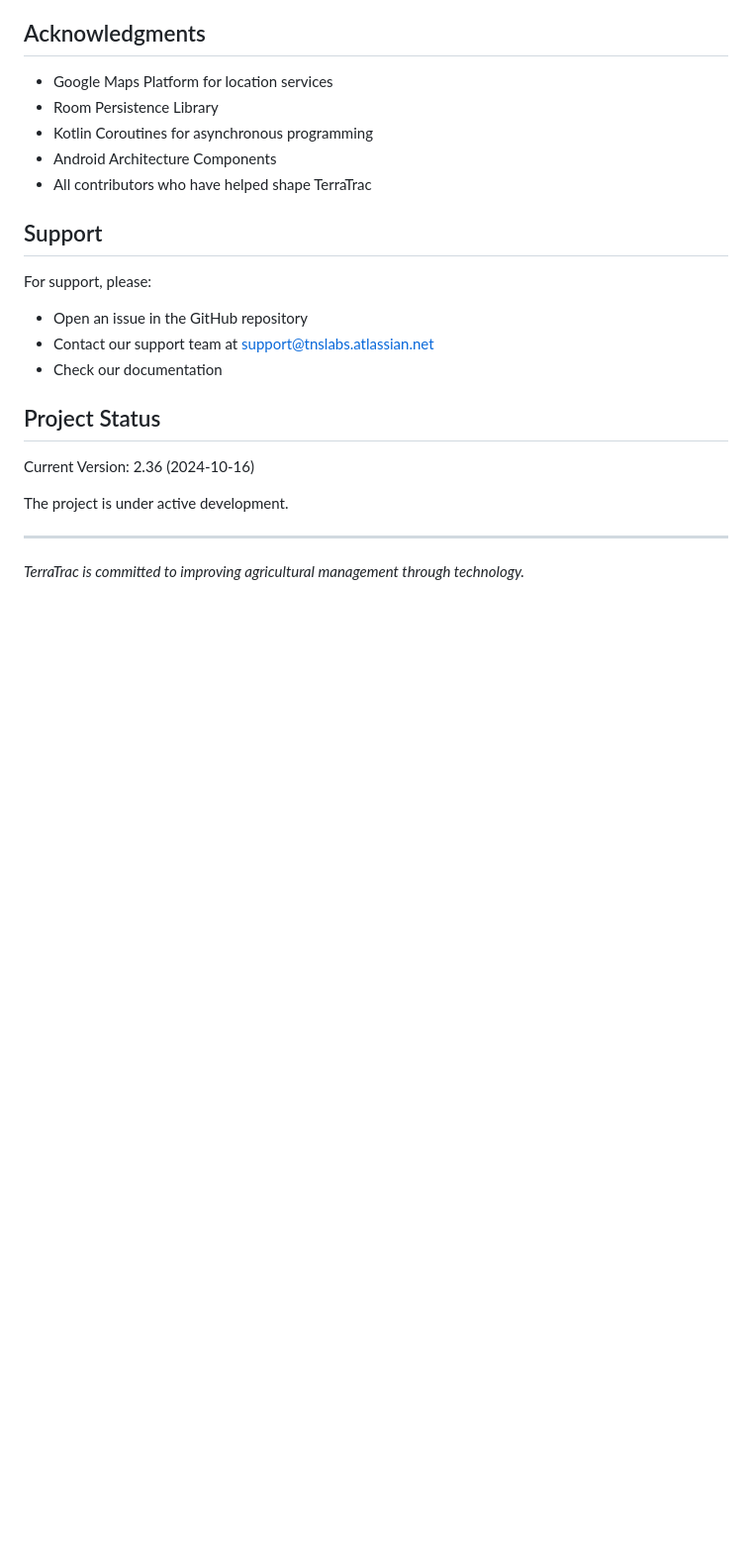
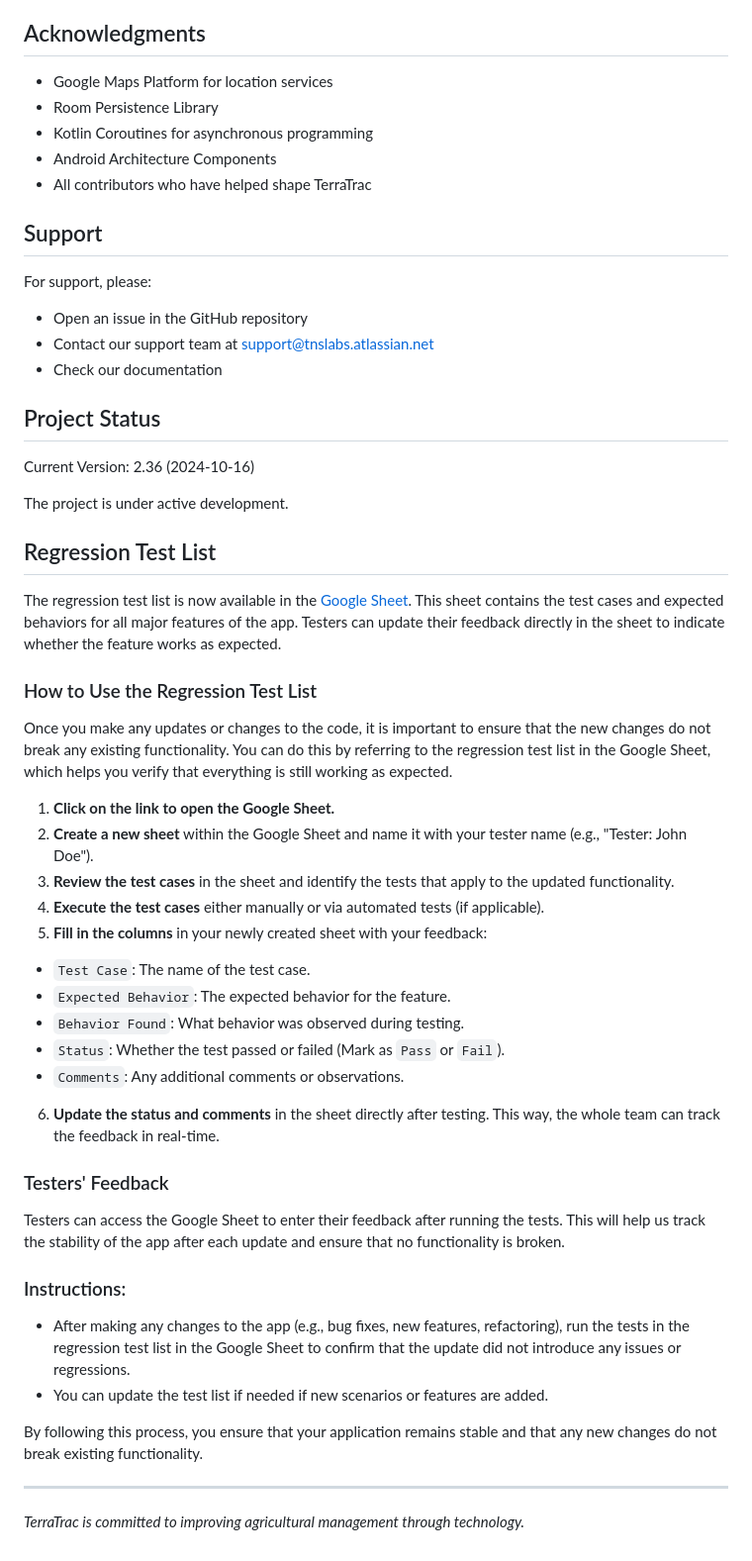
Before and after one commit to mugabicollins/TerraTrac-field-app, a Markdown page: README.md, the part around the change. Shown at 99% size. Drawn GitHub-style; blank space fills up the shorter version.

Commit message:
Add instructions for using regression tests to ensure no functionality is broken

```diff
--- a/README.md
+++ b/README.md
@@ -118,5 +118,35 @@ Current Version: 2.36 (2024-10-16)
 
 The project is under active development.
 
+## Regression Test List
+
+The regression test list is now available in the [Google Sheet](https://docs.google.com/spreadsheets/d/1X4InFUmJCyVf01pmEjwMyY8Gl45x1ODZGNvj7CFJCD4/edit?usp=sharing). This sheet contains the test cases and expected behaviors for all major features of the app. Testers can update their feedback directly in the sheet to indicate whether the feature works as expected.
+
+### How to Use the Regression Test List
+
+Once you make any updates or changes to the code, it is important to ensure that the new changes do not break any existing functionality. You can do this by referring to the regression test list in the Google Sheet, which helps you verify that everything is still working as expected.
+
+1. **Click on the link to open the Google Sheet.**
+2. **Create a new sheet** within the Google Sheet and name it with your tester name (e.g., "Tester: John Doe").
+3. **Review the test cases** in the sheet and identify the tests that apply to the updated functionality.
+4. **Execute the test cases** either manually or via automated tests (if applicable).
+5. **Fill in the columns** in your newly created sheet with your feedback:
+  - `Test Case`: The name of the test case.
+  - `Expected Behavior`: The expected behavior for the feature.
+  - `Behavior Found`: What behavior was observed during testing.
+  - `Status`: Whether the test passed or failed (Mark as `Pass` or `Fail`).
+  - `Comments`: Any additional comments or observations.
+6. **Update the status and comments** in the sheet directly after testing. This way, the whole team can track the feedback in real-time.
+
+### Testers' Feedback
+
+Testers can access the Google Sheet to enter their feedback after running the tests. This will help us track the stability of the app after each update and ensure that no functionality is broken.
+
+### Instructions:
+- After making any changes to the app (e.g., bug fixes, new features, refactoring), run the tests in the regression test list in the Google Sheet to confirm that the update did not introduce any issues or regressions.
+- You can update the test list if needed if new scenarios or features are added.
+
+By following this process, you ensure that your application remains stable and that any new changes do not break existing functionality.
+
 ---
 *TerraTrac is committed to improving agricultural management through technology.*
```
